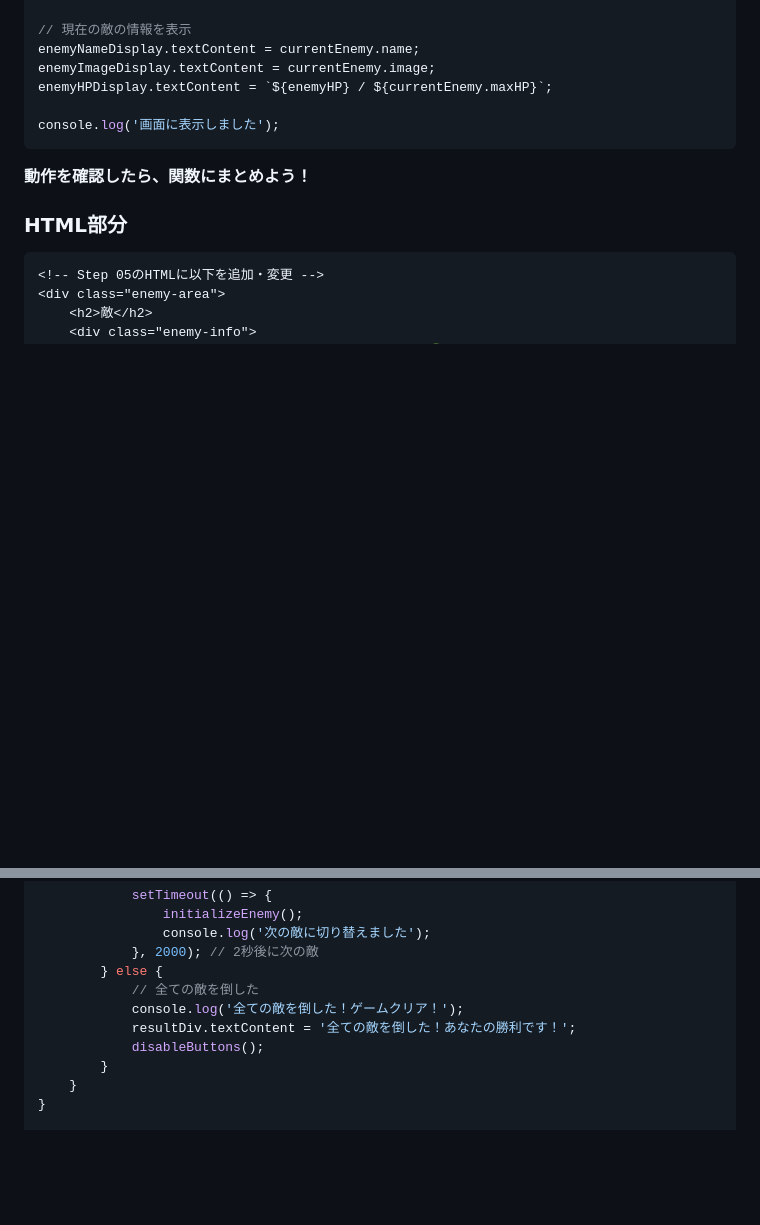
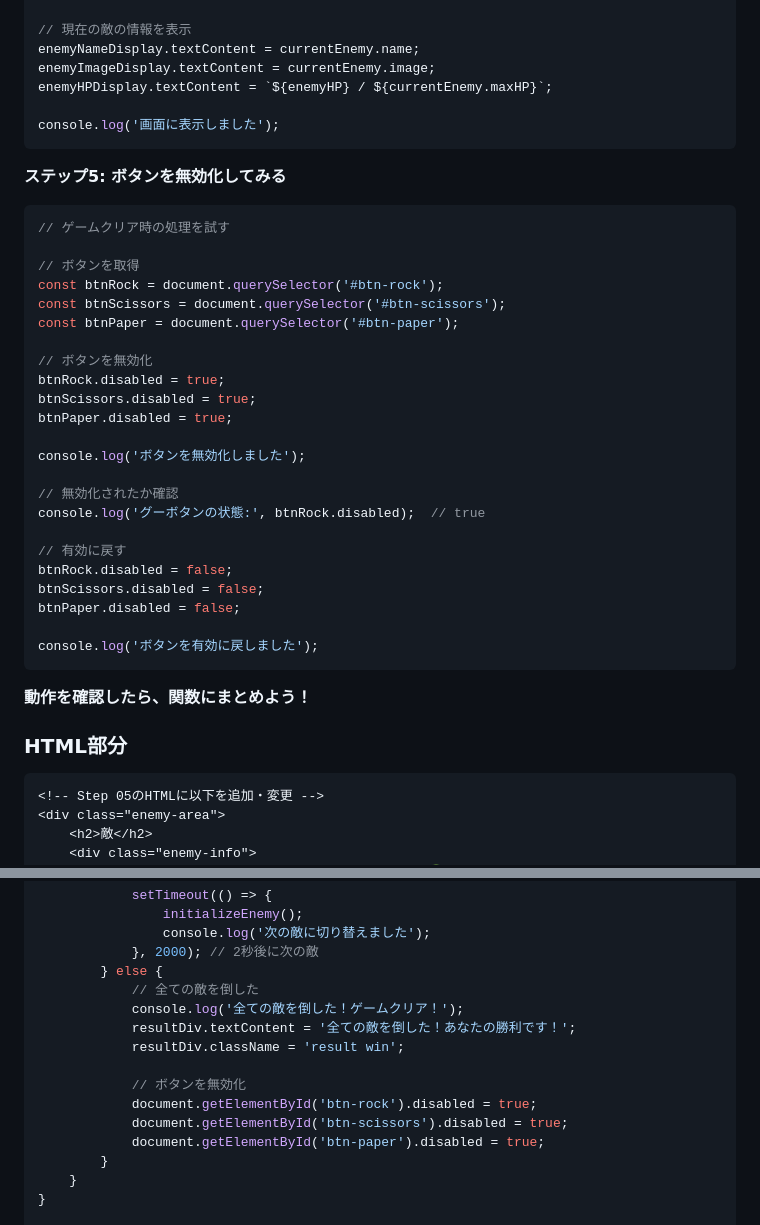
Before and after one commit to yhonda-ohishi/janken_game, a Markdown page: step06_enemy_characters/README.md, 2 parts joined by grey strips. Drawn GitHub-style; blank space fills up the shorter version.

````diff
--- a/step06_enemy_characters/README.md
+++ b/step06_enemy_characters/README.md
@@ -133,6 +133,33 @@ enemyHPDisplay.textContent = `${enemyHP} / ${currentEnemy.maxHP}`;
 console.log('画面に表示しました');
 ```
 
+**ステップ5: ボタンを無効化してみる**
+```javascript
+// ゲームクリア時の処理を試す
+
+// ボタンを取得
+const btnRock = document.querySelector('#btn-rock');
+const btnScissors = document.querySelector('#btn-scissors');
+const btnPaper = document.querySelector('#btn-paper');
+
+// ボタンを無効化
+btnRock.disabled = true;
+btnScissors.disabled = true;
+btnPaper.disabled = true;
+
+console.log('ボタンを無効化しました');
+
+// 無効化されたか確認
+console.log('グーボタンの状態:', btnRock.disabled);  // true
+
+// 有効に戻す
+btnRock.disabled = false;
+btnScissors.disabled = false;
+btnPaper.disabled = false;
+
+console.log('ボタンを有効に戻しました');
+```
+
 **動作を確認したら、関数にまとめよう！**
 
 ### HTML部分
@@ -227,7 +254,12 @@ function checkEnemyDefeated() {
             // 全ての敵を倒した
             console.log('全ての敵を倒した！ゲームクリア！');
             resultDiv.textContent = '全ての敵を倒した！あなたの勝利です！';
-            disableButtons();
+            resultDiv.className = 'result win';
+
+            // ボタンを無効化
+            document.getElementById('btn-rock').disabled = true;
+            document.getElementById('btn-scissors').disabled = true;
+            document.getElementById('btn-paper').disabled = true;
         }
     }
 }
````
Also changed, not shown: step03_hp_system/README.md (+31 -9 lines), step04_damage_calculation/README.md (+14 -1 lines).
